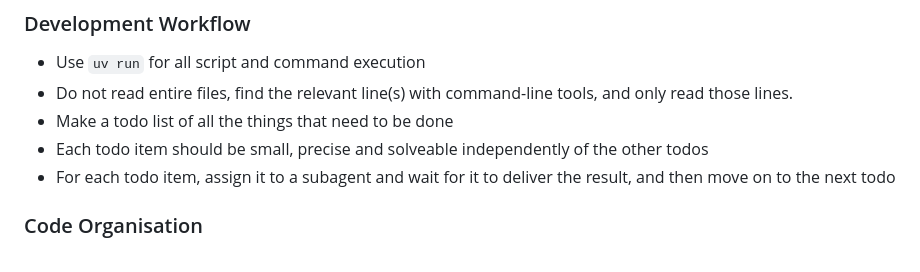
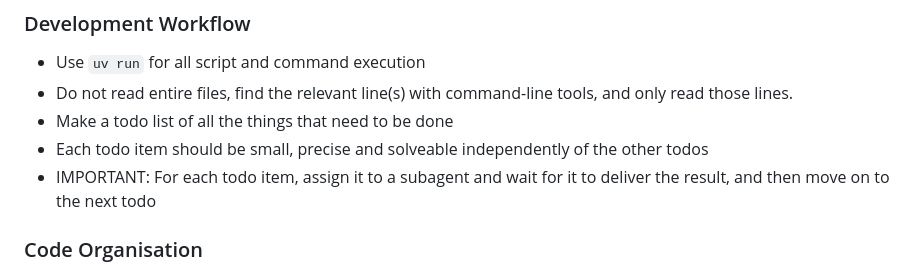
Before and after one commit to saattrupdan/dotfiles, a Markdown page: AGENTS.md, the part around the change. GitHub-like rendering.

Commit message:
chore: Update dot files

```diff
--- a/AGENTS.md
+++ b/AGENTS.md
@@ -13,8 +13,8 @@ Speak either British English or Danish, nothing else. Use the same language of t
   read those lines.
 - Make a todo list of all the things that need to be done
 - Each todo item should be small, precise and solveable independently of the other todos
-- For each todo item, assign it to a subagent and wait for it to deliver the result, and
-  then move on to the next todo
+- IMPORTANT: For each todo item, assign it to a subagent and wait for it to deliver the
+  result, and then move on to the next todo
 
 ### Code Organisation
 
```
